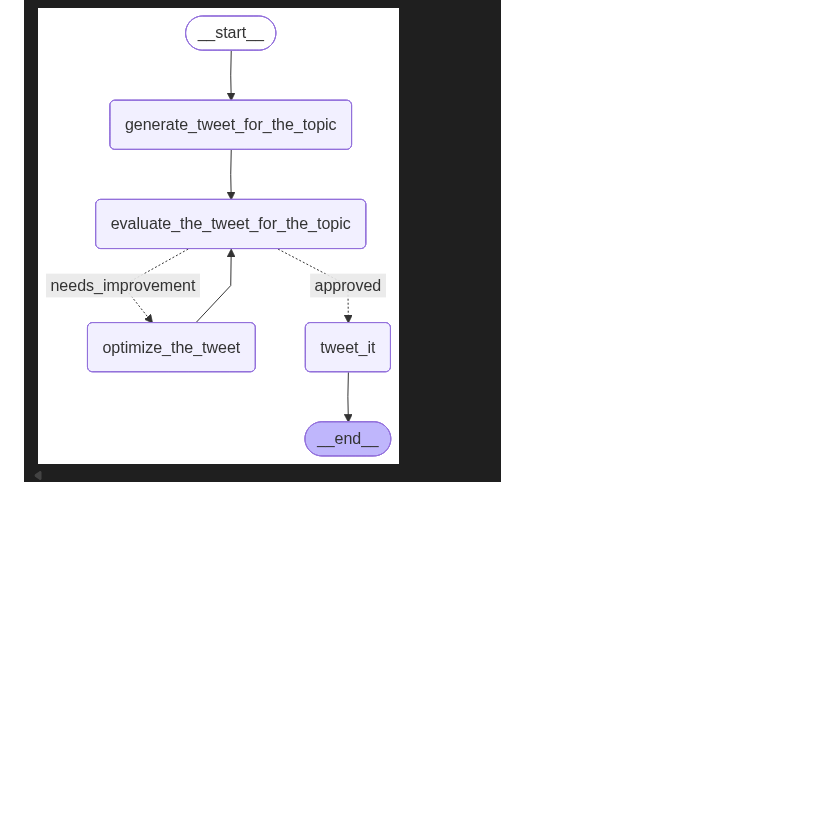
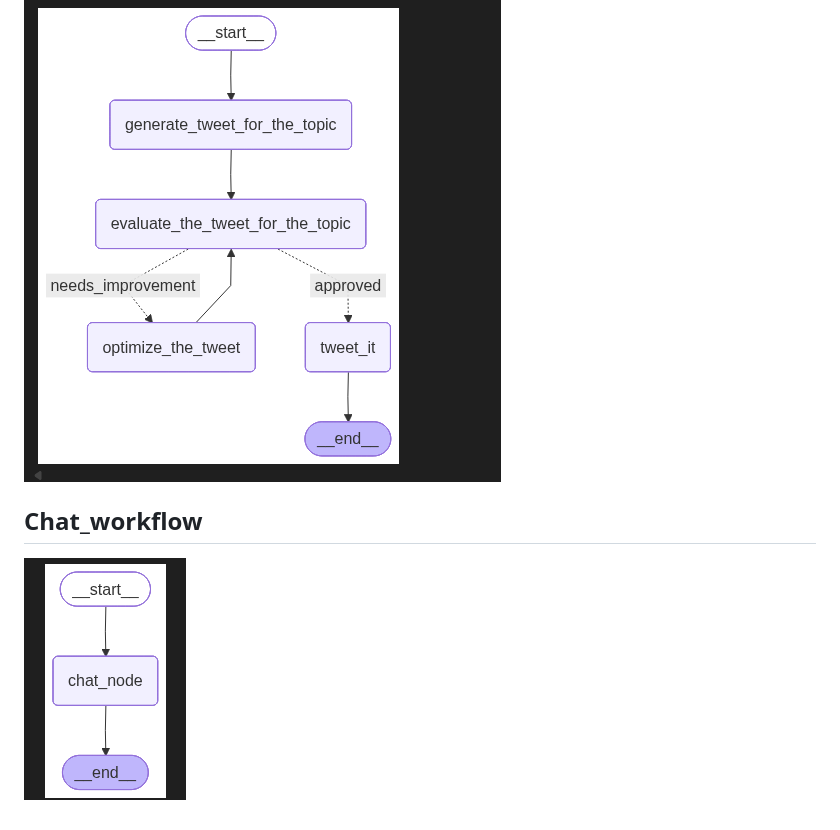
Before and after one commit to ravi0dubey/AgenticAI_Projects, a Markdown page: 1_LangGraph/Readme.md, the part around the change. Rendered like a GitHub page; pictures changed too: 1_LangGraph/image-1.png (added); blank space fills up the shorter version.

```diff
--- a/1_LangGraph/Readme.md
+++ b/1_LangGraph/Readme.md
@@ -10,3 +10,6 @@
 ## Iterative workflow
 
 ![alt text](image.png)
+
+## Chat_workflow
+![alt text](image-1.png)
```
Also changed, not shown: 2 other files.
